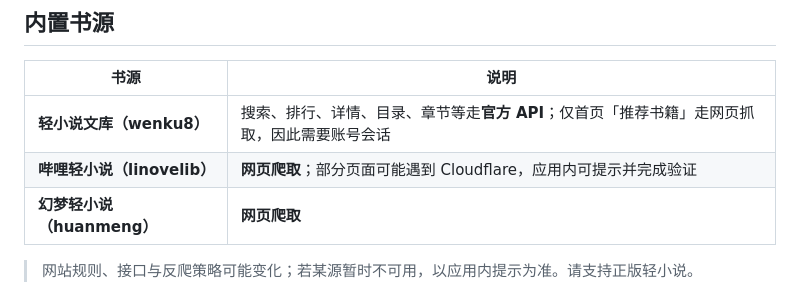
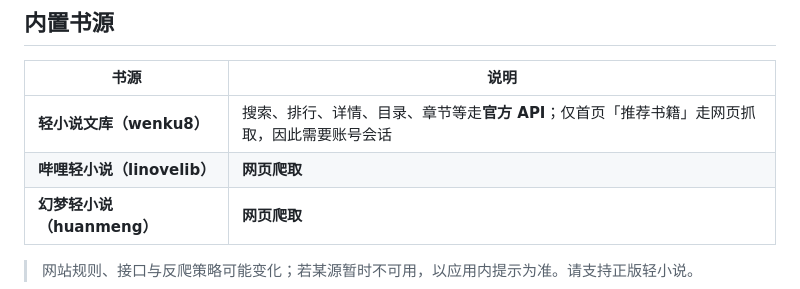
Before and after one commit to YeXuanHs/novvera-app, a Markdown page: README.md, the part around the change. Drawn GitHub-style.

Commit message:
Drop Cloudflare-specific note from linovelib README blurb.
[skip ci]

Co-authored-by: Cursor <cursoragent@cursor.com>

```diff
--- a/README.md
+++ b/README.md
@@ -32,7 +32,7 @@ QQ 交流群：https://qm.qq.com/q/P2br4CwKsy
 | 书源 | 说明 |
 |------|------|
 | **轻小说文库（wenku8）** | 搜索、排行、详情、目录、章节等走**官方 API**；仅首页「推荐书籍」走网页抓取，因此需要账号会话 |
-| **哔哩轻小说（linovelib）** | **网页爬取**；部分页面可能遇到 Cloudflare，应用内可提示并完成验证 |
+| **哔哩轻小说（linovelib）** | **网页爬取** |
 | **幻梦轻小说（huanmeng）** | **网页爬取** |
 
 > 网站规则、接口与反爬策略可能变化；若某源暂时不可用，以应用内提示为准。请支持正版轻小说。
```
